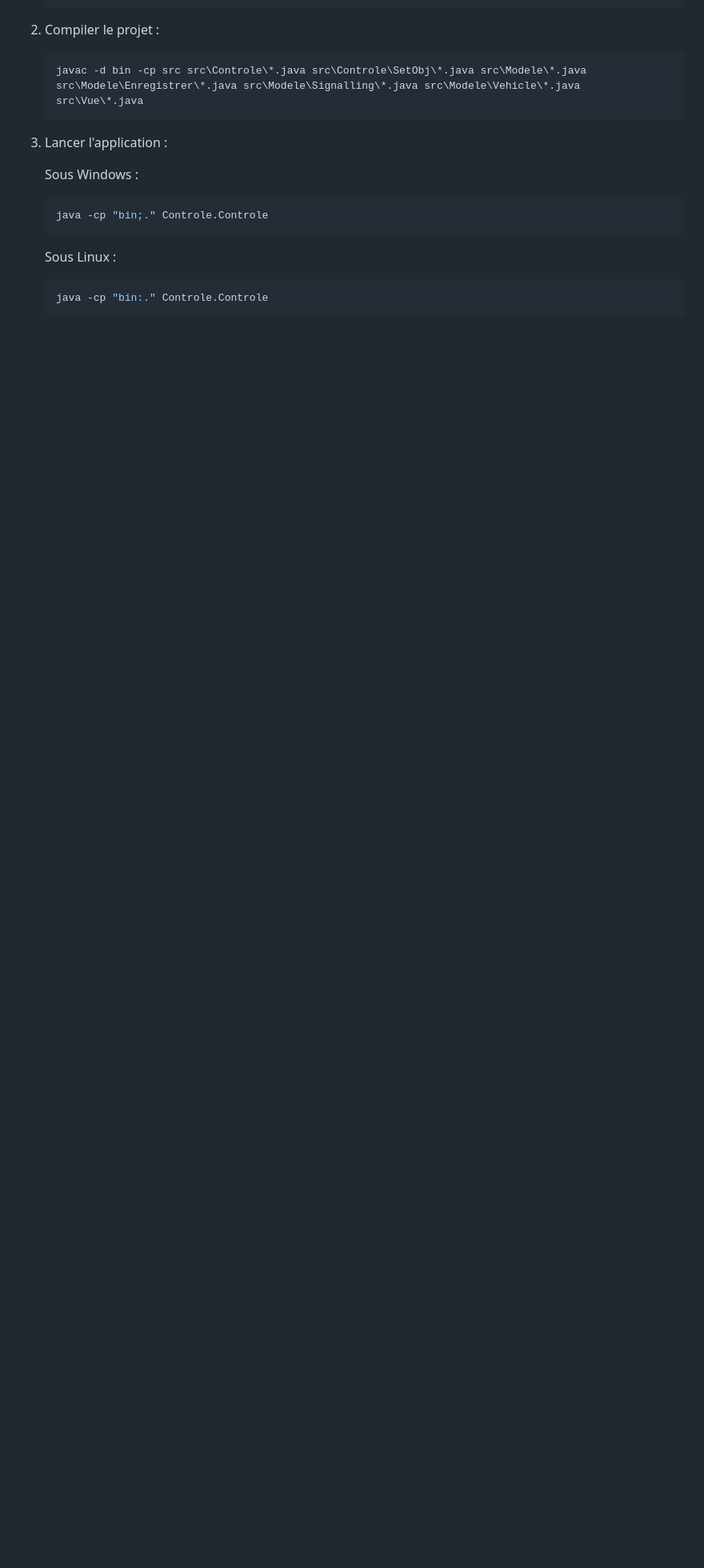
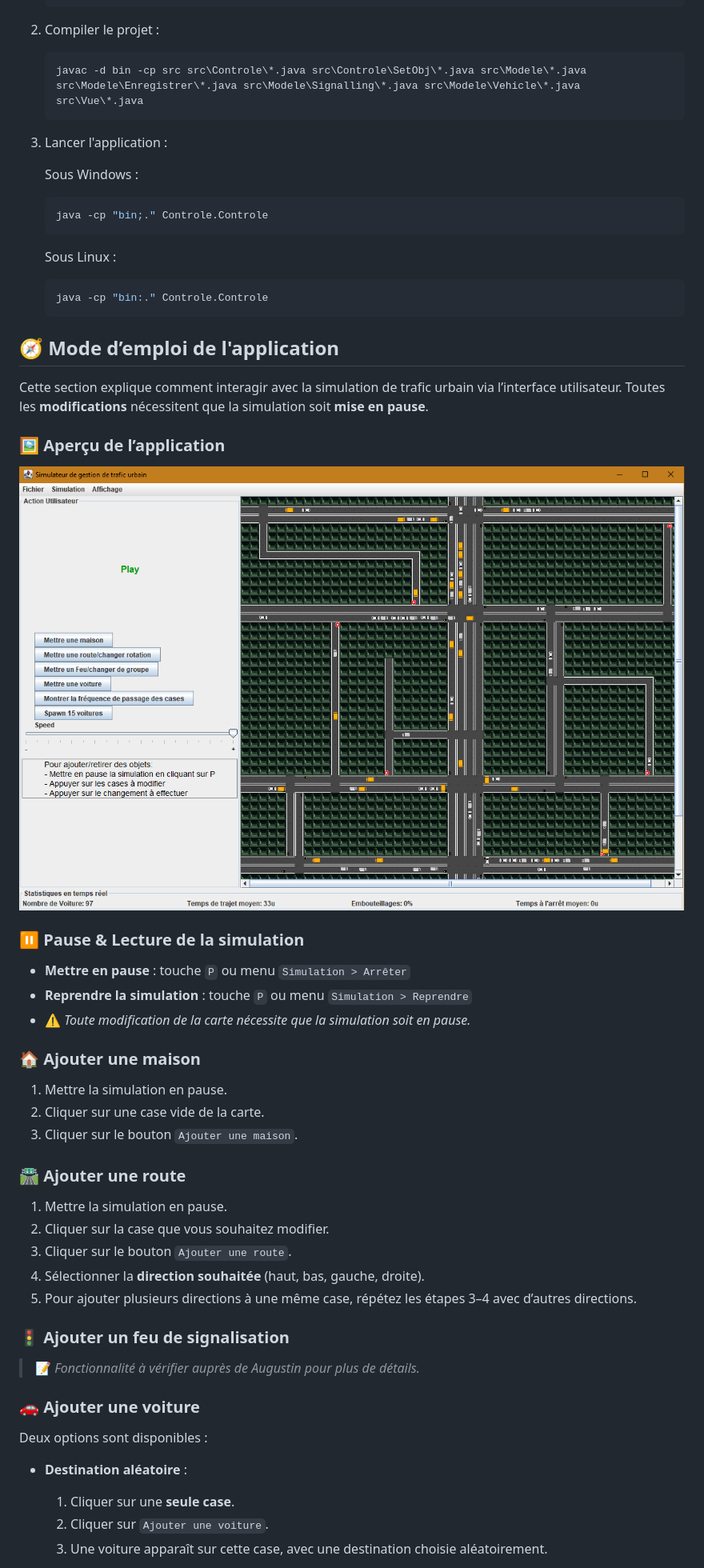
Before and after one commit to Ngmmmm/SimulateurUrbain, a Markdown page: README.md, the part around one of its changes. Shown at 80% size. GitHub-like rendering; pictures changed too: img/simulation_apercu.png (added); blank space fills up the shorter version.

Commit message:
modification du readme

````diff
--- a/README.md
+++ b/README.md
@@ -29,3 +29,55 @@ Ce projet a pour but de simuler le trafic urbain d'une ville fictive à l'aide d
     ```bash
     java -cp "bin:." Controle.Controle
     ```
+
+
+## 🧭 Mode d’emploi de l'application
+
+Cette section explique comment interagir avec la simulation de trafic urbain via l’interface utilisateur. Toutes les **modifications** nécessitent que la simulation soit **mise en pause**.
+
+### 🖼️ Aperçu de l’application
+
+![Aperçu de la simulation](img/simulation_apercu.png)
+
+
+### ⏸️ Pause & Lecture de la simulation
+
+* **Mettre en pause** : touche `P` ou menu `Simulation > Arrêter`
+* **Reprendre la simulation** : touche `P` ou menu `Simulation > Reprendre`
+* ⚠️ *Toute modification de la carte nécessite que la simulation soit en pause.*
+
+
+
+### 🏠 Ajouter une maison
+
+1. Mettre la simulation en pause.
+2. Cliquer sur une case vide de la carte.
+3. Cliquer sur le bouton `Ajouter une maison`.
+
+
+
+### 🛣️ Ajouter une route
+
+1. Mettre la simulation en pause.
+2. Cliquer sur la case que vous souhaitez modifier.
+3. Cliquer sur le bouton `Ajouter une route`.
+4. Sélectionner la **direction souhaitée** (haut, bas, gauche, droite).
+5. Pour ajouter plusieurs directions à une même case, répétez les étapes 3–4 avec d’autres directions.
+
+
+
+### 🚦 Ajouter un feu de signalisation
+
+> 📝 *Fonctionnalité à vérifier auprès de Augustin pour plus de détails.*
+
+
+### 🚗 Ajouter une voiture
+
+Deux options sont disponibles :
+
+* **Destination aléatoire** :
+
+  1. Cliquer sur une **seule case**.
+  2. Cliquer sur `Ajouter une voiture`.
+  3. Une voiture apparaît sur cette case, avec une destination choisie aléatoirement.
+
````
Also changed, not shown: other parts of README.md (+49 -0 lines).
